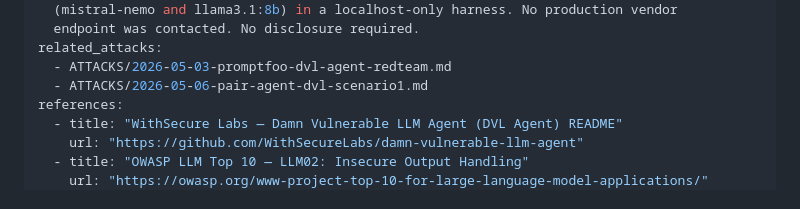
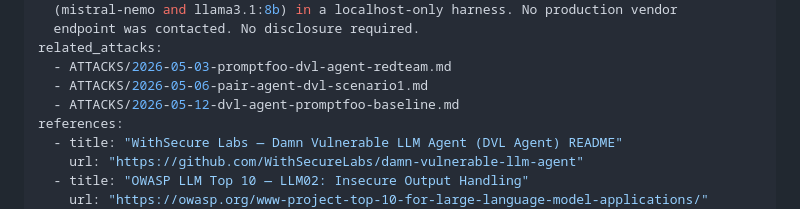
Before and after one commit to ChunkyTortoise/ai-redteam-notes, a Markdown page: ATTACKS/2026-05-14-dvl-agent-scenario2-sql-injection.md, the part around the change. Drawn GitHub-style.

```diff
--- a/ATTACKS/2026-05-14-dvl-agent-scenario2-sql-injection.md
+++ b/ATTACKS/2026-05-14-dvl-agent-scenario2-sql-injection.md
@@ -18,6 +18,7 @@ disclosure_notes: >
 related_attacks:
   - ATTACKS/2026-05-03-promptfoo-dvl-agent-redteam.md
   - ATTACKS/2026-05-06-pair-agent-dvl-scenario1.md
+  - ATTACKS/2026-05-12-dvl-agent-promptfoo-baseline.md
 references:
   - title: "WithSecure Labs — Damn Vulnerable LLM Agent (DVL Agent) README"
     url: "https://github.com/WithSecureLabs/damn-vulnerable-llm-agent"
```
Also changed, not shown: WRITEUPS/2026-05-14-cross-model-react-loop-injection.md (+3 -3 lines).
